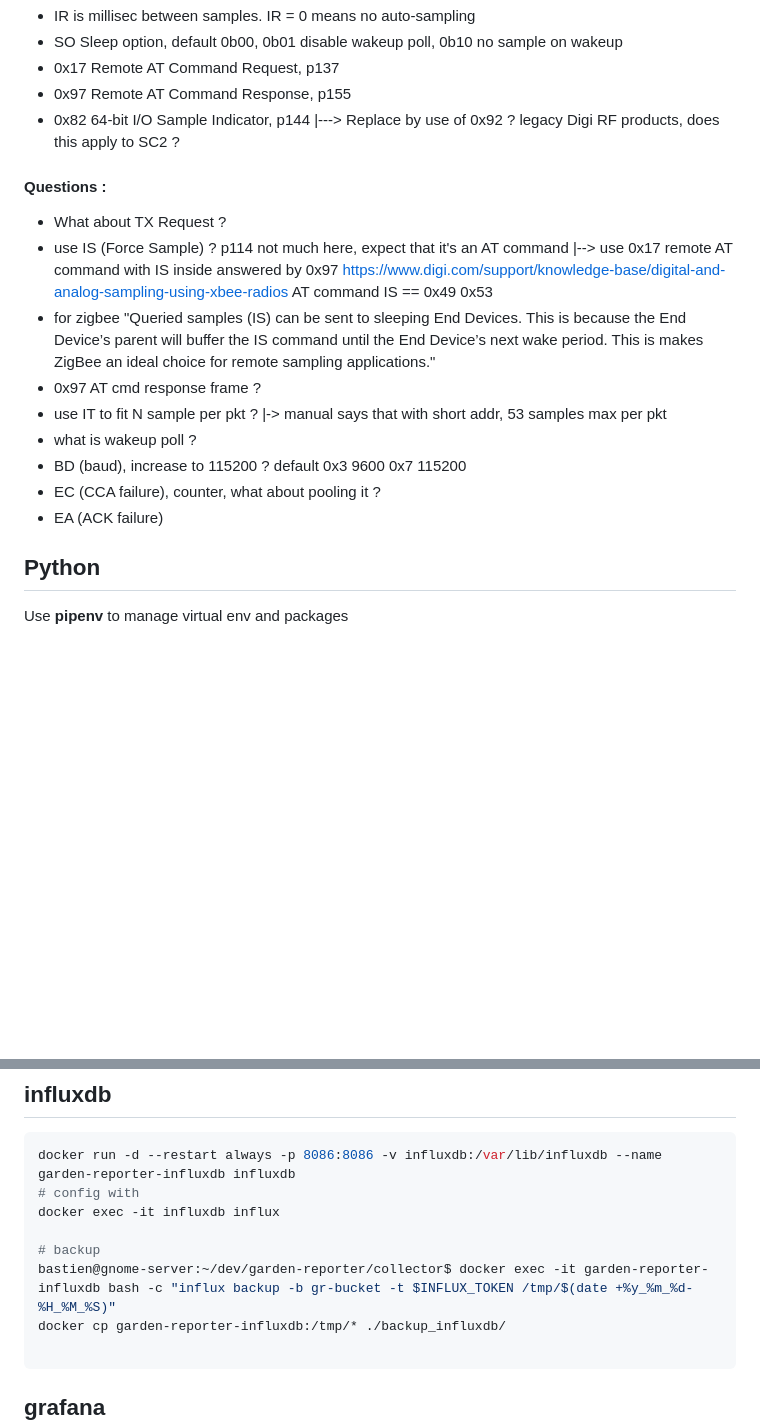
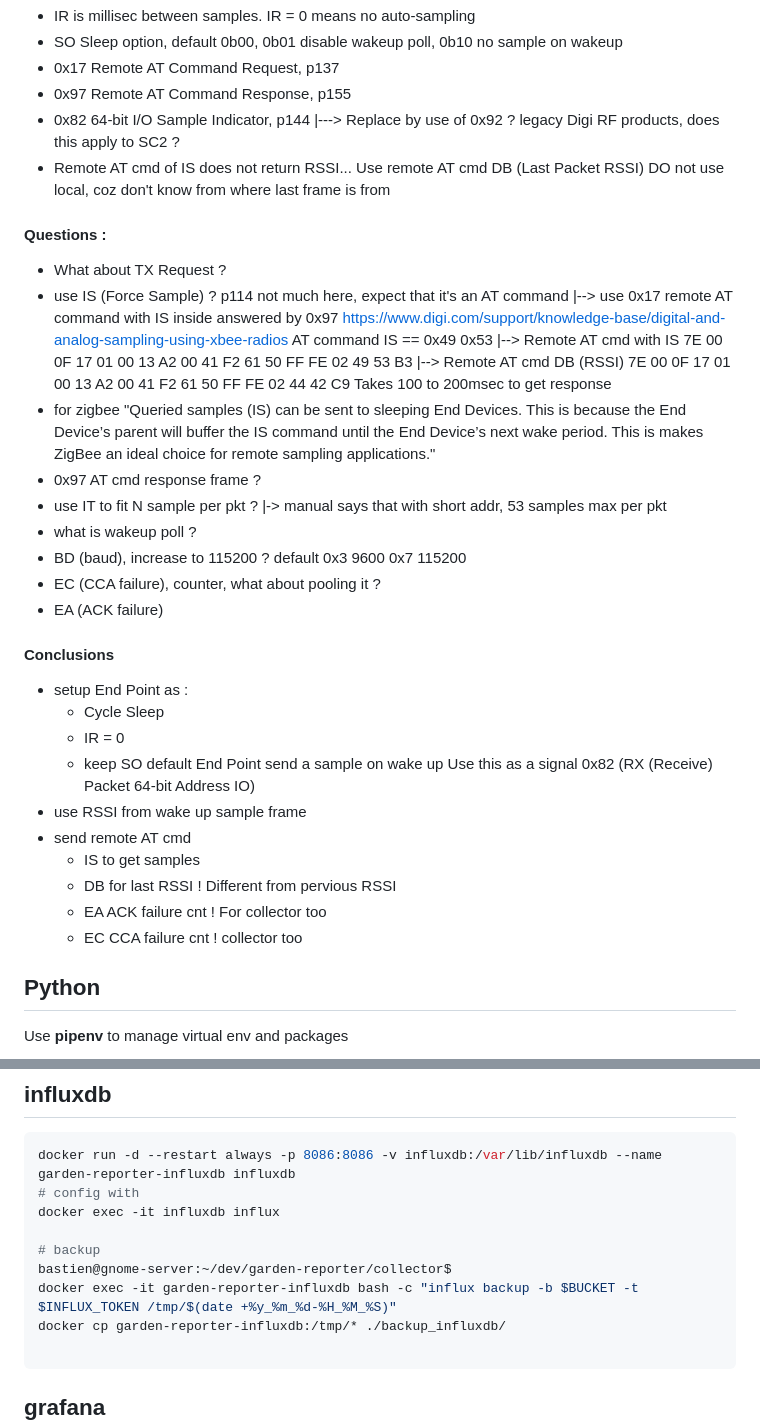
Before and after one commit to barchstien/garden-reporter, a Markdown page: collector/README.md, 2 parts joined by grey strips. Rendered like a GitHub page; blank space fills up the shorter version.

````diff
--- a/collector/README.md
+++ b/collector/README.md
@@ -38,6 +38,9 @@ Load .xpro profiles for collector, and for each probe
  * 0x82 64-bit I/O Sample Indicator, p144
    |---> Replace by use of 0x92 ?
          legacy Digi RF products, does this apply to SC2 ?
+ * Remote AT cmd of IS does not return RSSI...
+   Use remote AT cmd DB (Last Packet RSSI)
+   DO not use local, coz don't know from where last frame is from
 
 #### Questions :
  * What about TX Request ?
@@ -47,6 +50,11 @@ Load .xpro profiles for collector, and for each probe
         answered by 0x97
         https://www.digi.com/support/knowledge-base/digital-and-analog-sampling-using-xbee-radios
         AT command IS == 0x49 0x53
+   |--> Remote AT cmd with IS
+        7E 00 0F 17 01 00 13 A2 00 41 F2 61 50 FF FE 02 49 53 B3
+   |--> Remote AT cmd DB (RSSI)
+        7E 00 0F 17 01 00 13 A2 00 41 F2 61 50 FF FE 02 44 42 C9
+   Takes 100 to 200msec to get response
  * for zigbee
    "Queried samples (IS) can be sent to sleeping End Devices. This is because the End Device’s
    parent will buffer the IS command until the End Device’s next wake period. This is makes ZigBee
@@ -60,6 +68,24 @@ Load .xpro profiles for collector, and for each probe
    0x7 115200
  * EC (CCA failure), counter, what about pooling it ?
  * EA (ACK failure)
+
+#### Conclusions
+ * setup End Point as :
+   - Cycle Sleep
+   - IR = 0
+   - keep SO default
+   End Point send a sample on wake up
+   Use this as a signal
+   0x82 (RX (Receive) Packet 64-bit Address IO)
+ * use RSSI from wake up sample frame
+ * send remote AT cmd
+   - IS to get samples
+   - DB for last RSSI
+     ! Different from pervious RSSI
+   - EA ACK failure cnt
+     ! For collector too
+   - EC CCA failure cnt
+     ! collector too
 
 ## Python
 Use **pipenv** to manage virtual env and packages
@@ -114,7 +140,8 @@ docker run -d --restart always -p 8086:8086 -v influxdb:/var/lib/influxdb --name
 docker exec -it influxdb influx
 
 # backup
-bastien@gnome-server:~/dev/garden-reporter/collector$ docker exec -it garden-reporter-influxdb bash -c "influx backup -b gr-bucket -t $INFLUX_TOKEN /tmp/$(date +%y_%m_%d-%H_%M_%S)"
+bastien@gnome-server:~/dev/garden-reporter/collector$
+docker exec -it garden-reporter-influxdb bash -c "influx backup -b $BUCKET -t $INFLUX_TOKEN /tmp/$(date +%y_%m_%d-%H_%M_%S)"
 docker cp garden-reporter-influxdb:/tmp/* ./backup_influxdb/
 
 ```
````
Also changed, not shown: resources/garden_reporter_rssi_vs_orientation_commented.png (added), 10 other files.
